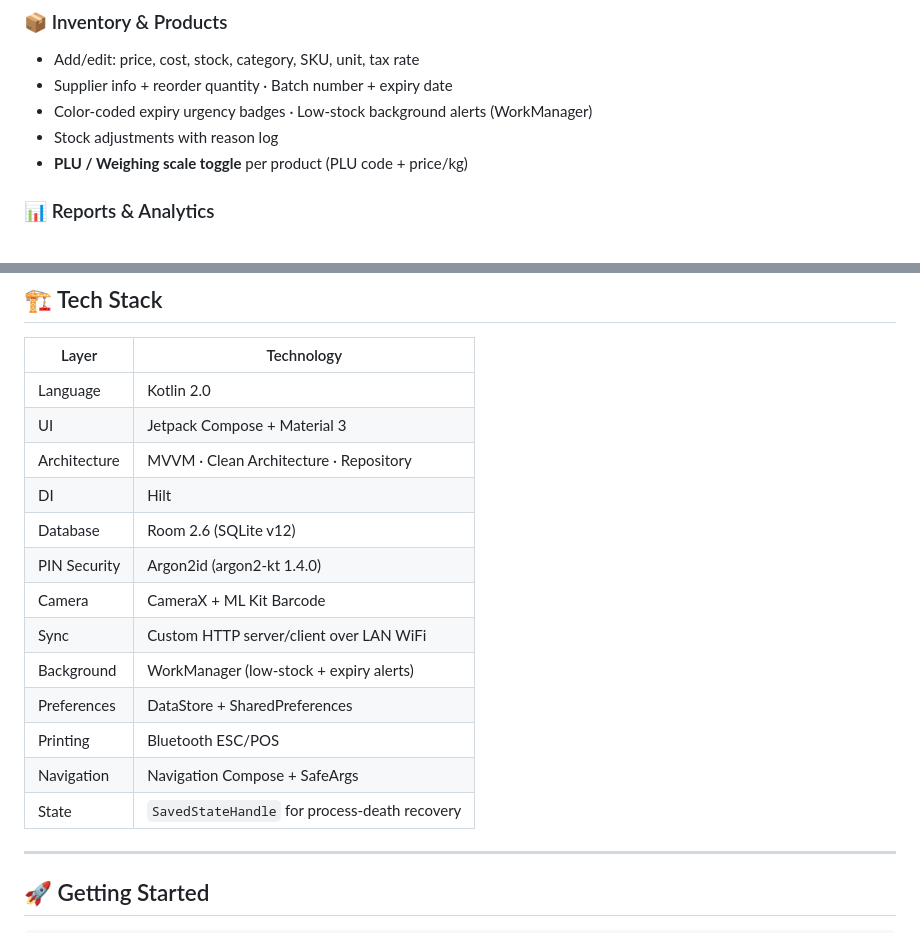
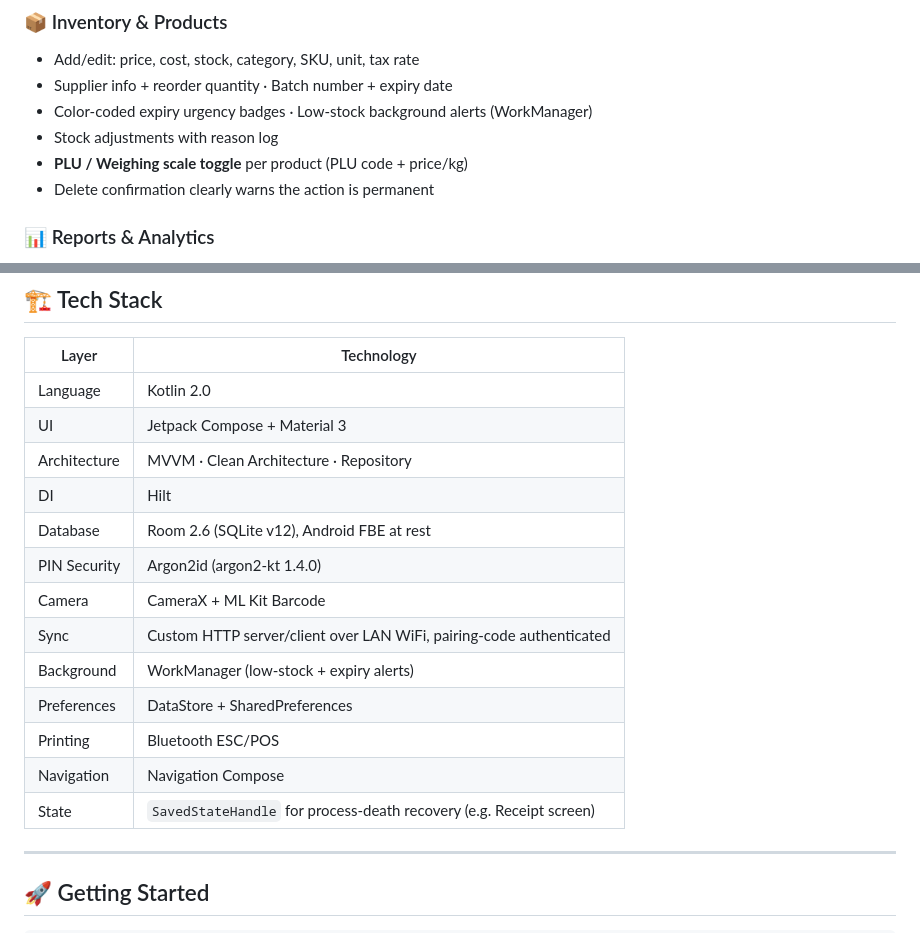
Before and after one commit to Baker0o7/MiniMart-Pos, a Markdown page: README.md, 2 parts joined by grey strips. Drawn GitHub-style.

```diff
--- a/README.md
+++ b/README.md
@@ -82,6 +88,7 @@ Built with Kotlin + Jetpack Compose 🇰🇪
 - Color-coded expiry urgency badges · Low-stock background alerts (WorkManager)
 - Stock adjustments with reason log
 - **PLU / Weighing scale toggle** per product (PLU code + price/kg)
+- Delete confirmation clearly warns the action is permanent
 
 ### 📊 Reports & Analytics
 - Revenue vs yesterday (real % comparison, flips red when down)
@@ -148,15 +166,15 @@ Cannot remove the last active Owner account (permanent lockout protection).
 | UI | Jetpack Compose + Material 3 |
 | Architecture | MVVM · Clean Architecture · Repository |
 | DI | Hilt |
-| Database | Room 2.6 (SQLite v12) |
+| Database | Room 2.6 (SQLite v12), Android FBE at rest |
 | PIN Security | Argon2id (argon2-kt 1.4.0) |
 | Camera | CameraX + ML Kit Barcode |
-| Sync | Custom HTTP server/client over LAN WiFi |
+| Sync | Custom HTTP server/client over LAN WiFi, pairing-code authenticated |
 | Background | WorkManager (low-stock + expiry alerts) |
 | Preferences | DataStore + SharedPreferences |
 | Printing | Bluetooth ESC/POS |
-| Navigation | Navigation Compose + SafeArgs |
-| State | `SavedStateHandle` for process-death recovery |
+| Navigation | Navigation Compose |
+| State | `SavedStateHandle` for process-death recovery (e.g. Receipt screen) |
 
 ---
 
```
Also changed, not shown: other parts of README.md (+21 -4 lines).
